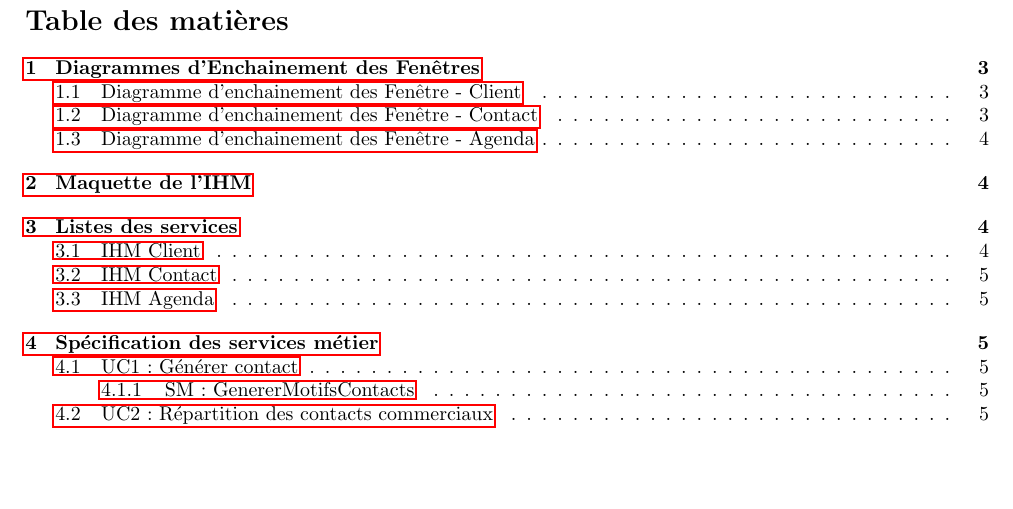
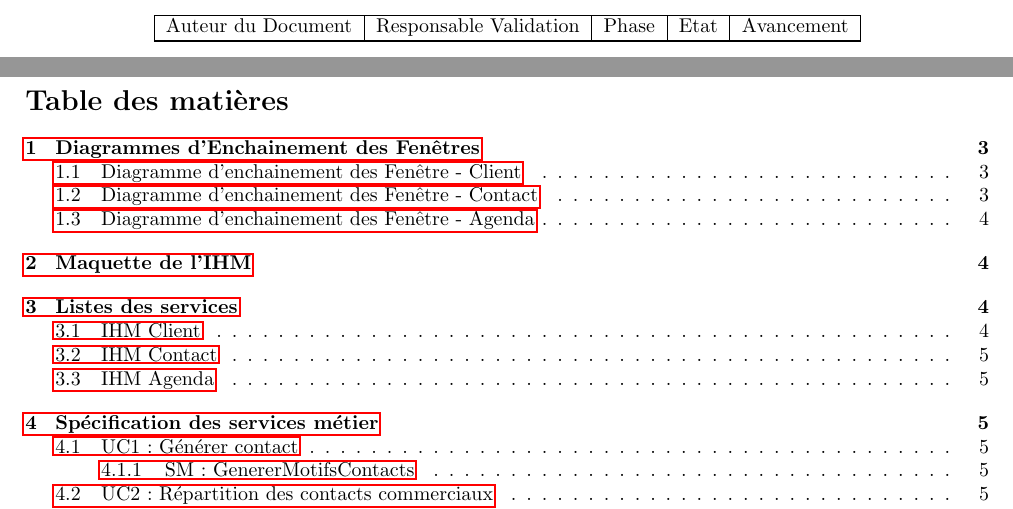
Before and after one commit to Zaza37/SOA, a LaTeX document (ConceptionDetaillee/ConceptionDetaillee.tex): part of page 2 of 12 before the commit and two parts of pages 1 and 2 of 12 after it, the two joined at a grey line, cut at the place of the change, the shorter picture padded with empty space. Compiled offline with pdfLaTeX.

```diff
--- a/ConceptionDetaillee/ConceptionDetaillee.tex
+++ b/ConceptionDetaillee/ConceptionDetaillee.tex
@@ -42,7 +42,15 @@
 		Avril 2011
 		\end{Large}
 \vfill
+	\begin{tabular}{|c|c|c|c|c|}
+ 	 \hline
+ 	 Auteur du Document & Responsable Validation & Phase & Etat & Avancement \\
+ 	 \hline
 
+ 	\hline
+
+	\end{tabular}
+\vfill
 	\end{center}
 \vfill
 \end{titlepage}
```
Also changed, not shown: ConceptionDetaillee/ConceptionDetaillee.tex (1 more changed lines).
